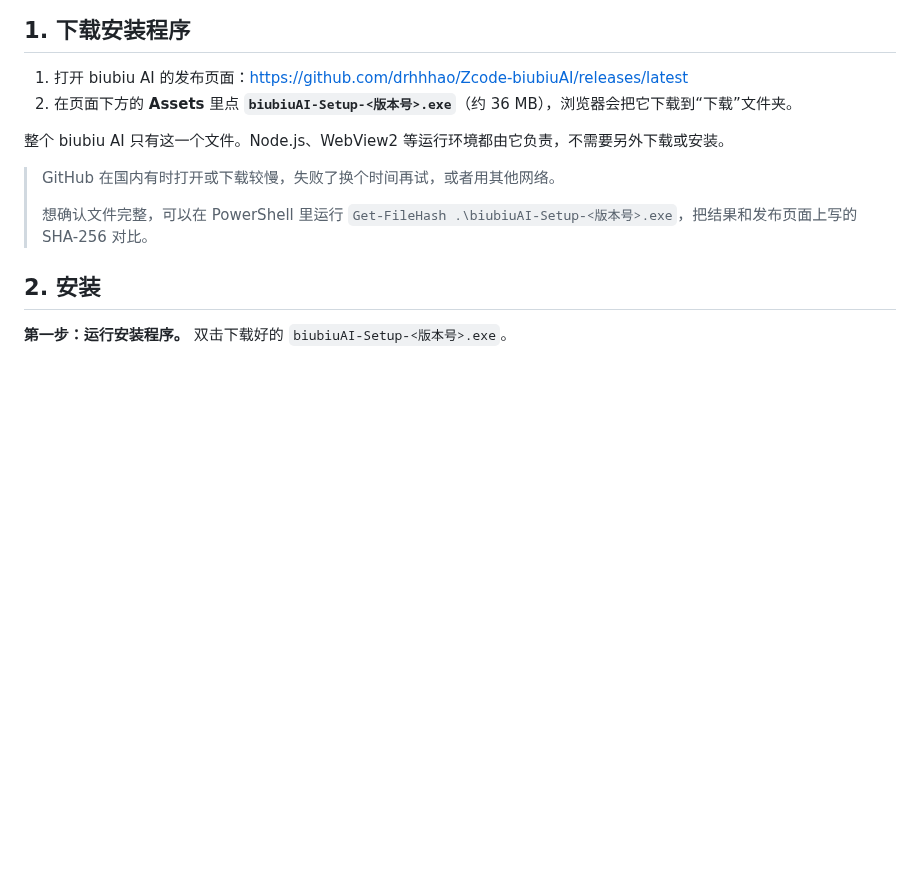
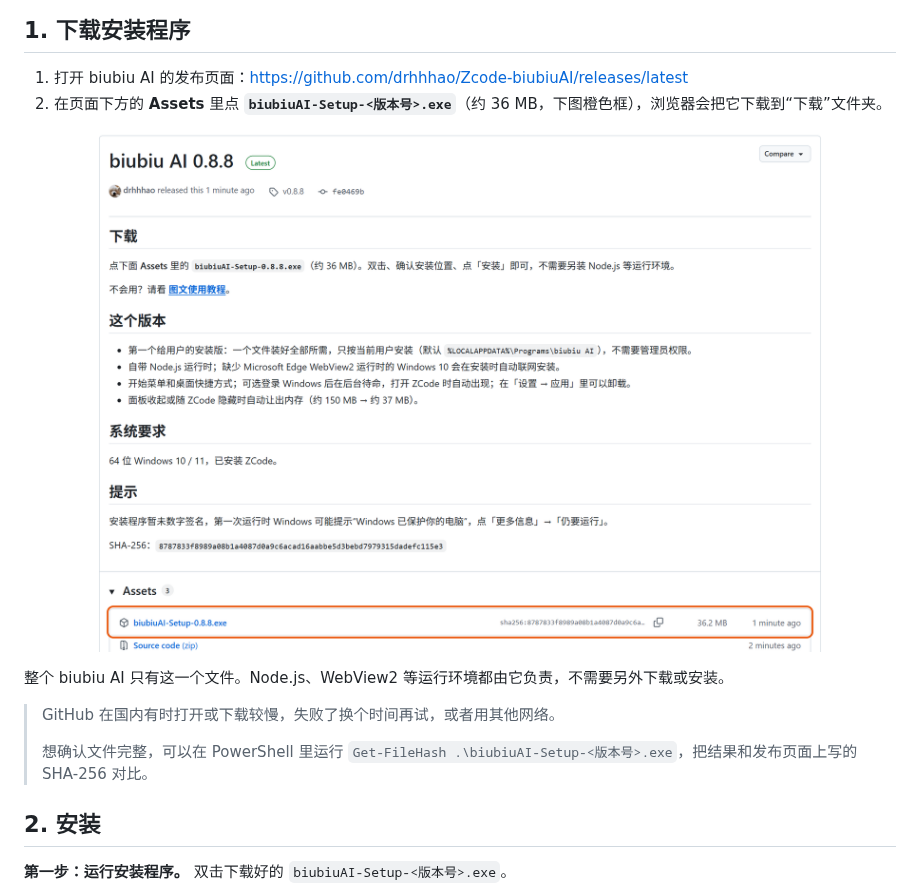
Before and after one commit to drhhhao/Zcode-biubiuAI, a Markdown page: docs/tutorial.md, the part around the change. Rendered like a GitHub page; pictures changed too: docs/images/github-release.png (added); blank space fills up the shorter version.

Commit message:
教程：补上 Release 页面的下载截图
docs-shots.mjs --release 从发布标题截到 Assets，标出安装程序那一行。

Co-Authored-By: Claude Opus 5.5 <noreply@anthropic.com>

```diff
--- a/docs/tutorial.md
+++ b/docs/tutorial.md
@@ -23,7 +23,9 @@ biubiu AI 是一个贴在 ZCode 窗口旁边的小面板：登录 biubiu AI 账
 ## 1. 下载安装程序
 
 1. 打开 biubiu AI 的发布页面：<https://github.com/drhhhao/Zcode-biubiuAI/releases/latest>
-2. 在页面下方的 **Assets** 里点 **`biubiuAI-Setup-<版本号>.exe`**（约 36 MB），浏览器会把它下载到“下载”文件夹。
+2. 在页面下方的 **Assets** 里点 **`biubiuAI-Setup-<版本号>.exe`**（约 36 MB，下图橙色框），浏览器会把它下载到“下载”文件夹。
+
+<p align="center"><img src="images/github-release.png" alt="Release 页面：Assets 里的 biubiuAI-Setup-0.8.8.exe（橙色框）" width="760"></p>
 
 整个 biubiu AI 只有这一个文件。Node.js、WebView2 等运行环境都由它负责，不需要另外下载或安装。
 
```
Also changed, not shown: 1 other file.
